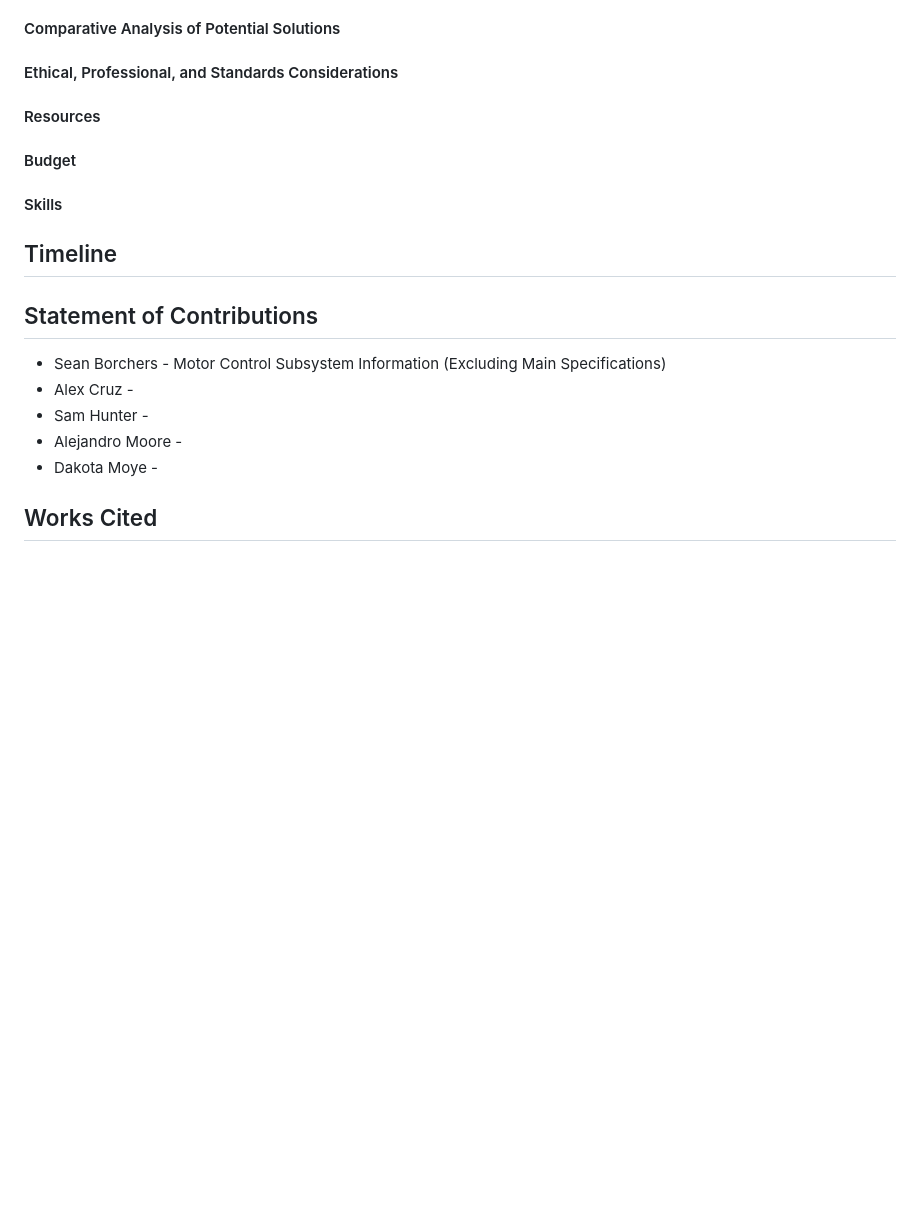
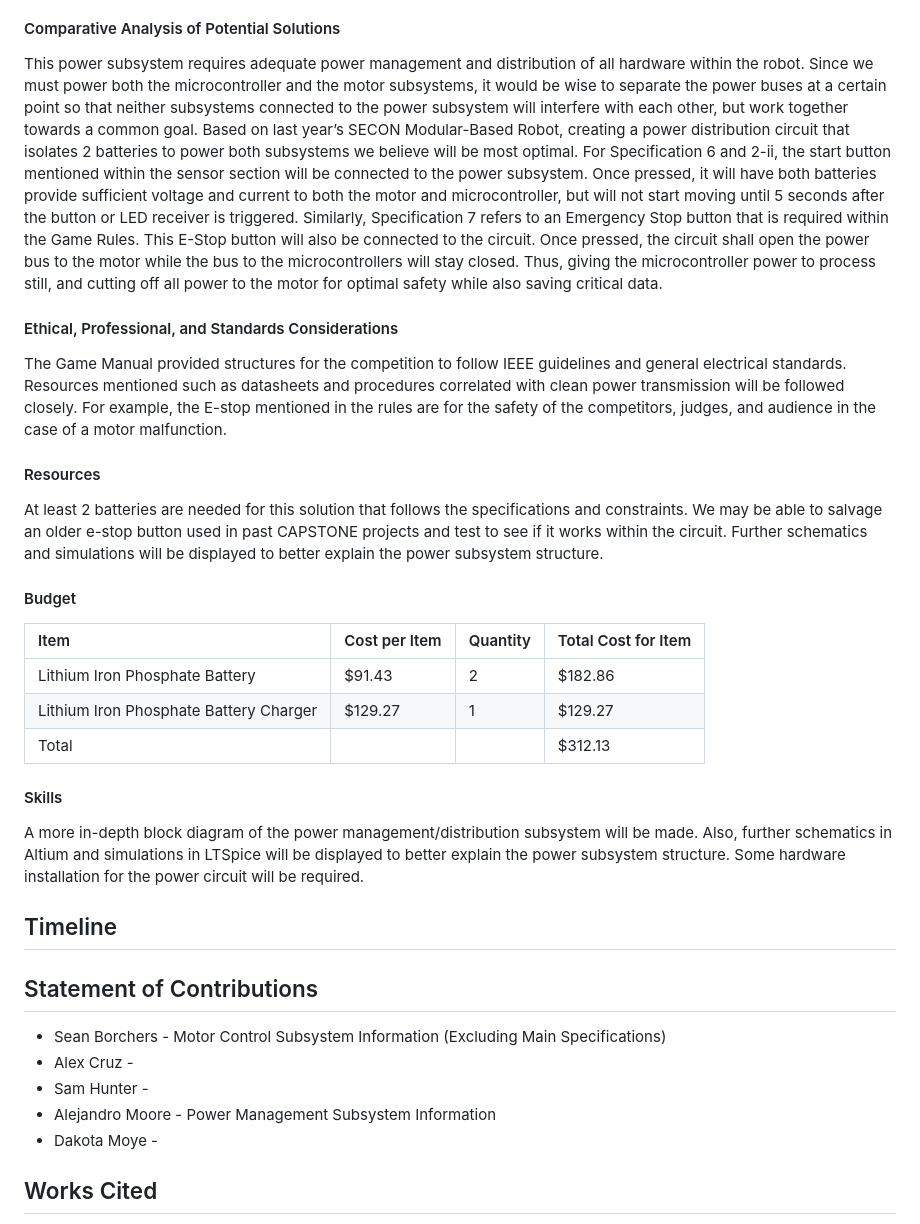
Before and after one commit to ACruz-42/F24_Team1_CapstoneDemo, a Markdown page: Reports/Conceptual-Design.md, the part around the change printed below. Rendered like a GitHub page; blank space fills up the shorter version.

```diff
--- a/Reports/Conceptual-Design.md
+++ b/Reports/Conceptual-Design.md
@@ -126,14 +128,33 @@ There are several quantifiable specifications and constraints for the power subs
 #### Comparative Analysis of Potential Solutions
+
+This power subsystem requires adequate power management and distribution of all hardware within the robot. Since we must power both the microcontroller and the motor subsystems, it would be wise to separate the power buses at a certain point so that neither subsystems connected to the power subsystem will interfere with each other, but work together towards a common goal. Based on last year’s SECON Modular-Based Robot, creating a power distribution circuit that isolates 2 batteries to power both subsystems we believe will be most optimal. For Specification 6 and 2-ii, the start button mentioned within the sensor section will be connected to the power subsystem. Once pressed, it will have both batteries provide sufficient voltage and current to both the motor and microcontroller, but will not start moving until 5 seconds after the button or LED receiver  is triggered. Similarly, Specification 7 refers to an Emergency Stop button that is required within the Game Rules. This E-Stop button will also be connected to the circuit. Once pressed, the circuit shall open the power bus to the motor while the bus to the microcontrollers will stay closed. Thus, giving the microcontroller power to process still, and cutting off all power to the motor for optimal safety while also saving critical data.
+
 #### Ethical, Professional, and Standards Considerations
+
+The Game Manual provided structures for the competition to follow IEEE guidelines and general electrical standards. Resources mentioned such as datasheets and procedures correlated with clean power transmission will be followed closely. For example, the E-stop mentioned in the rules are for the safety of the competitors, judges, and audience in the case of a motor malfunction.
+
 #### Resources
+
+At least 2 batteries are needed for this solution that follows the specifications and constraints. We may be able to salvage an older e-stop button used in past CAPSTONE projects and test to see if it works within the circuit. Further schematics and simulations will be displayed to better explain the power subsystem structure.
+
 #### Budget
+
+|Item|Cost per Item|Quantity|Total Cost for Item|
+| :- | :- | :- | :- |
+|Lithium Iron Phosphate Battery|$91.43|2|$182.86|
+|Lithium Iron Phosphate Battery Charger|$129.27|1|$129.27|
+|Total|||$312.13|
+
 #### Skills
+
+A more in-depth block diagram of the power management/distribution subsystem will be made. Also, further schematics in Altium and simulations in LTSpice will be displayed to better explain the power subsystem structure. Some hardware installation for the power circuit will be required.
+
 ## Timeline
 ## Statement of Contributions
   - Sean Borchers - Motor Control Subsystem Information (Excluding Main Specifications)
   - Alex Cruz -
   - Sam Hunter -
-  - Alejandro Moore -
+  - Alejandro Moore - Power Management Subsystem Information
   - Dakota Moye -
 
 ## Works Cited
```
Also changed, not shown: other parts of Reports/Conceptual-Design.md (+3 -1 lines).
